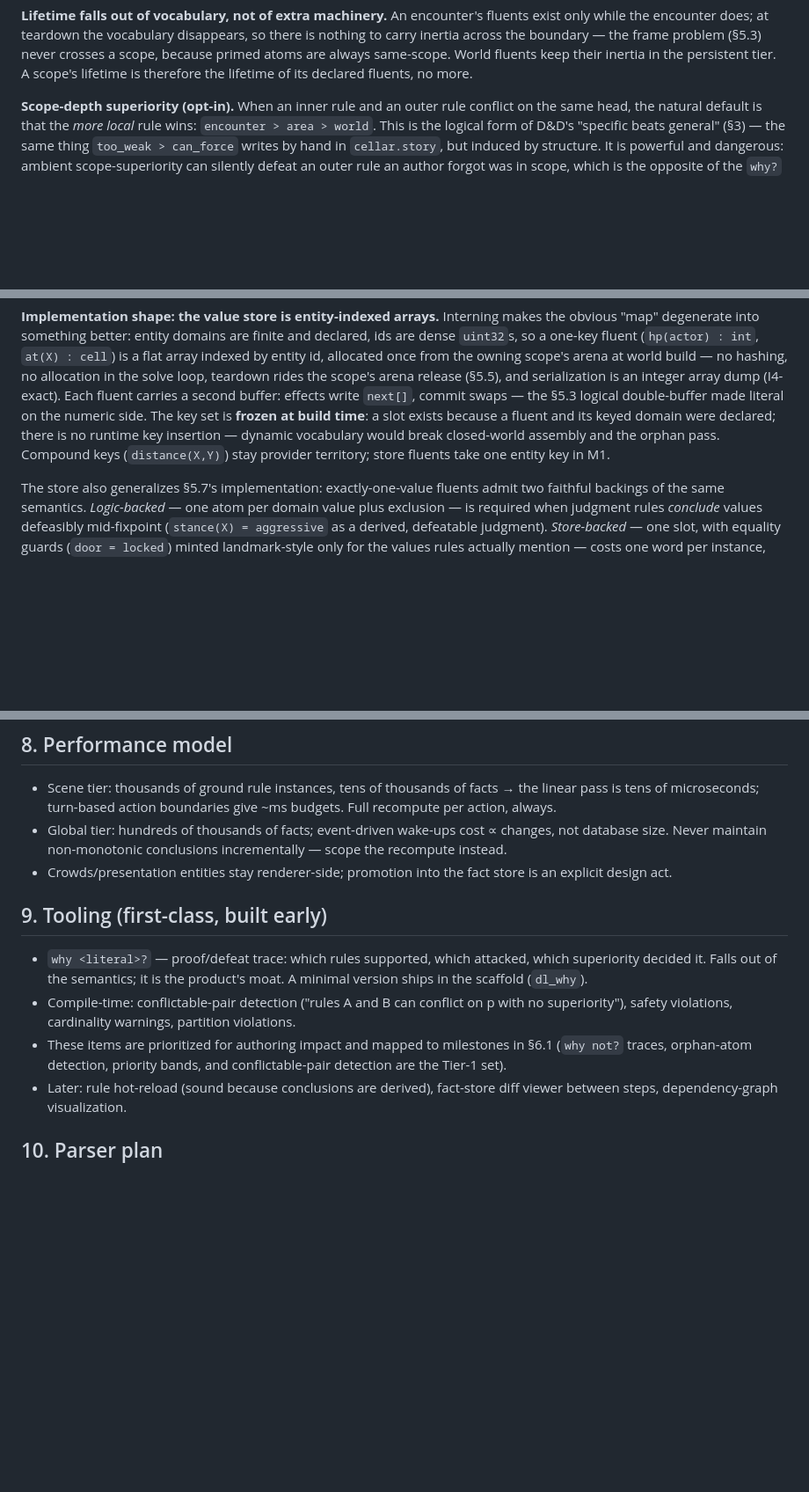
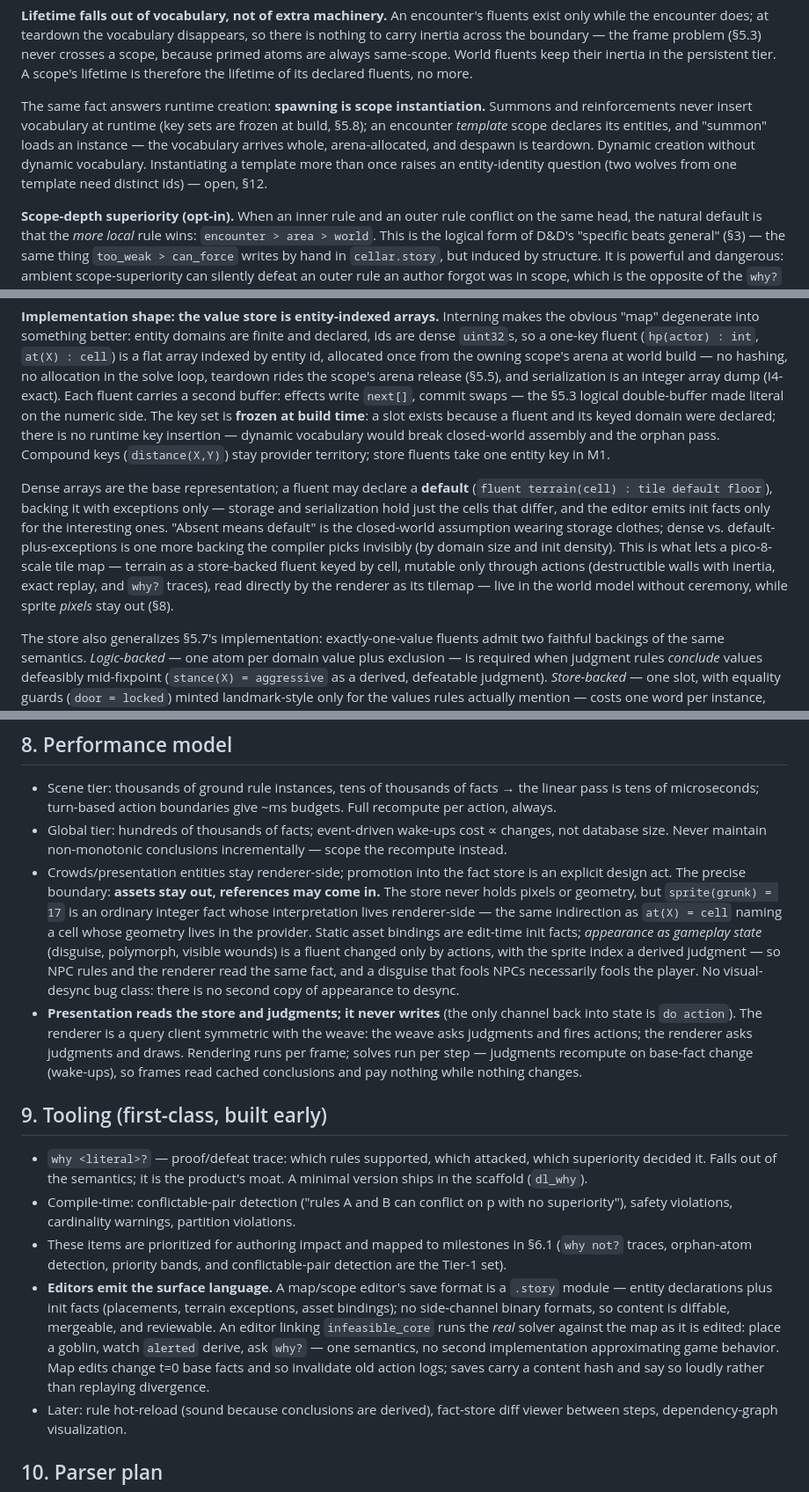
Before and after one commit to anarchodev/infeasible, a Markdown page: DESIGN.md, 3 parts joined by grey strips. Shown at 88% size. GitHub-like rendering; blank space fills up the shorter version.

Commit message:
docs(design): presentation boundary, sparse defaults, editors, spawning
Land the batch from the map-editor / tile-map / sprite-fact
discussions:

- §8: the precise presentation boundary — assets stay out, references
  may come in; static asset bindings vs appearance-as-gameplay-state
  (fluent + derived sprite judgment, so a disguise that fools NPCs
  necessarily fools the player); presentation reads store and
  judgments, never writes; renderer as a query client symmetric with
  the weave; per-frame rendering vs per-step solving.
- §5.8: default-plus-exceptions backing for store fluents ("absent
  means default" as closed-world in storage clothes), enabling
  pico-8-scale tile maps as store-backed terrain fluents — mutable
  only through actions, rendered directly from the store.
- §9: editors emit the surface language (a map editor's save format
  is a .story module); editors link infeasible_core for live solve +
  why? during editing; map edits invalidate action logs, saves carry
  a content hash.
- §5.5: spawning is scope instantiation — dynamic creation without
  dynamic vocabulary; template-identity question added to §12.
- §4: the architecture named as model-view-update with a logic
  database as the model.

Co-Authored-By: Claude Fable 5 <noreply@anthropic.com>

```diff
--- a/DESIGN.md
+++ b/DESIGN.md
@@ -256,6 +262,15 @@ disappears, so there is nothing to carry inertia across the boundary — the
 frame problem (§5.3) never crosses a scope, because primed atoms are always
 same-scope. World fluents keep their inertia in the persistent tier. A scope's
 lifetime is therefore the lifetime of its declared fluents, no more.
+
+The same fact answers runtime creation: **spawning is scope instantiation.**
+Summons and reinforcements never insert vocabulary at runtime (key sets are
+frozen at build, §5.8); an encounter *template* scope declares its entities,
+and "summon" loads an instance — the vocabulary arrives whole,
+arena-allocated, and despawn is teardown. Dynamic creation without dynamic
+vocabulary. Instantiating a template more than once raises an
+entity-identity question (two wolves from one template need distinct ids) —
+open, §12.
 
 **Scope-depth superiority (opt-in).** When an inner rule and an outer rule
 conflict on the same head, the natural default is that the *more local* rule
@@ -567,6 +582,19 @@ would break closed-world assembly and the orphan pass. Compound keys
 (`distance(X,Y)`) stay provider territory; store fluents take one entity key
 in M1.
 
+Dense arrays are the base representation; a fluent may declare a
+**default** (`fluent terrain(cell) : tile default floor`), backing it with
+exceptions only — storage and serialization hold just the cells that
+differ, and the editor emits init facts only for the interesting ones.
+"Absent means default" is the closed-world assumption wearing storage
+clothes; dense vs. default-plus-exceptions is one more backing the compiler
+picks invisibly (by domain size and init density). This is what lets a
+pico-8-scale tile map — terrain as a store-backed fluent keyed by cell,
+mutable only through actions (destructible walls with inertia, exact
+replay, and `why?` traces), read directly by the renderer as its tilemap —
+live in the world model without ceremony, while sprite *pixels* stay out
+(§8).
+
 The store also generalizes §5.7's implementation: exactly-one-value fluents
 admit two faithful backings of the same semantics. *Logic-backed* — one atom
 per domain value plus exclusion — is required when judgment rules *conclude*
@@ -826,7 +854,23 @@ examples/  .story surface-language files
   changes, not database size. Never maintain non-monotonic conclusions
   incrementally — scope the recompute instead.
 - Crowds/presentation entities stay renderer-side; promotion into the fact
-  store is an explicit design act.
+  store is an explicit design act. The precise boundary: **assets stay out,
+  references may come in.** The store never holds pixels or geometry, but
+  `sprite(grunk) = 17` is an ordinary integer fact whose interpretation
+  lives renderer-side — the same indirection as `at(X) = cell` naming a
+  cell whose geometry lives in the provider. Static asset bindings are
+  edit-time init facts; *appearance as gameplay state* (disguise,
+  polymorph, visible wounds) is a fluent changed only by actions, with the
+  sprite index a derived judgment — so NPC rules and the renderer read the
+  same fact, and a disguise that fools NPCs necessarily fools the player.
+  No visual-desync bug class: there is no second copy of appearance to
+  desync.
+- **Presentation reads the store and judgments; it never writes** (the only
+  channel back into state is `do action`). The renderer is a query client
+  symmetric with the weave: the weave asks judgments and fires actions; the
+  renderer asks judgments and draws. Rendering runs per frame; solves run
+  per step — judgments recompute on base-fact change (wake-ups), so frames
+  read cached conclusions and pay nothing while nothing changes.
 
 ## 9. Tooling (first-class, built early)
 
@@ -839,6 +883,15 @@ examples/  .story surface-language files
 - These items are prioritized for authoring impact and mapped to milestones in
   §6.1 (`why not?` traces, orphan-atom detection, priority bands, and
   conflictable-pair detection are the Tier-1 set).
+- **Editors emit the surface language.** A map/scope editor's save format
+  is a `.story` module — entity declarations plus init facts (placements,
+  terrain exceptions, asset bindings); no side-channel binary formats, so
+  content is diffable, mergeable, and reviewable. An editor linking
+  `infeasible_core` runs the *real* solver against the map as it is edited:
+  place a goblin, watch `alerted` derive, ask `why?` — one semantics, no
+  second implementation approximating game behavior. Map edits change t=0
+  base facts and so invalidate old action logs; saves carry a content hash
+  and say so loudly rather than replaying divergence.
 - Later: rule hot-reload (sound because conclusions are derived), fact-store
   diff viewer between steps, dependency-graph visualization.
 
```
Also changed, not shown: other parts of DESIGN.md (+10 -0 lines).
